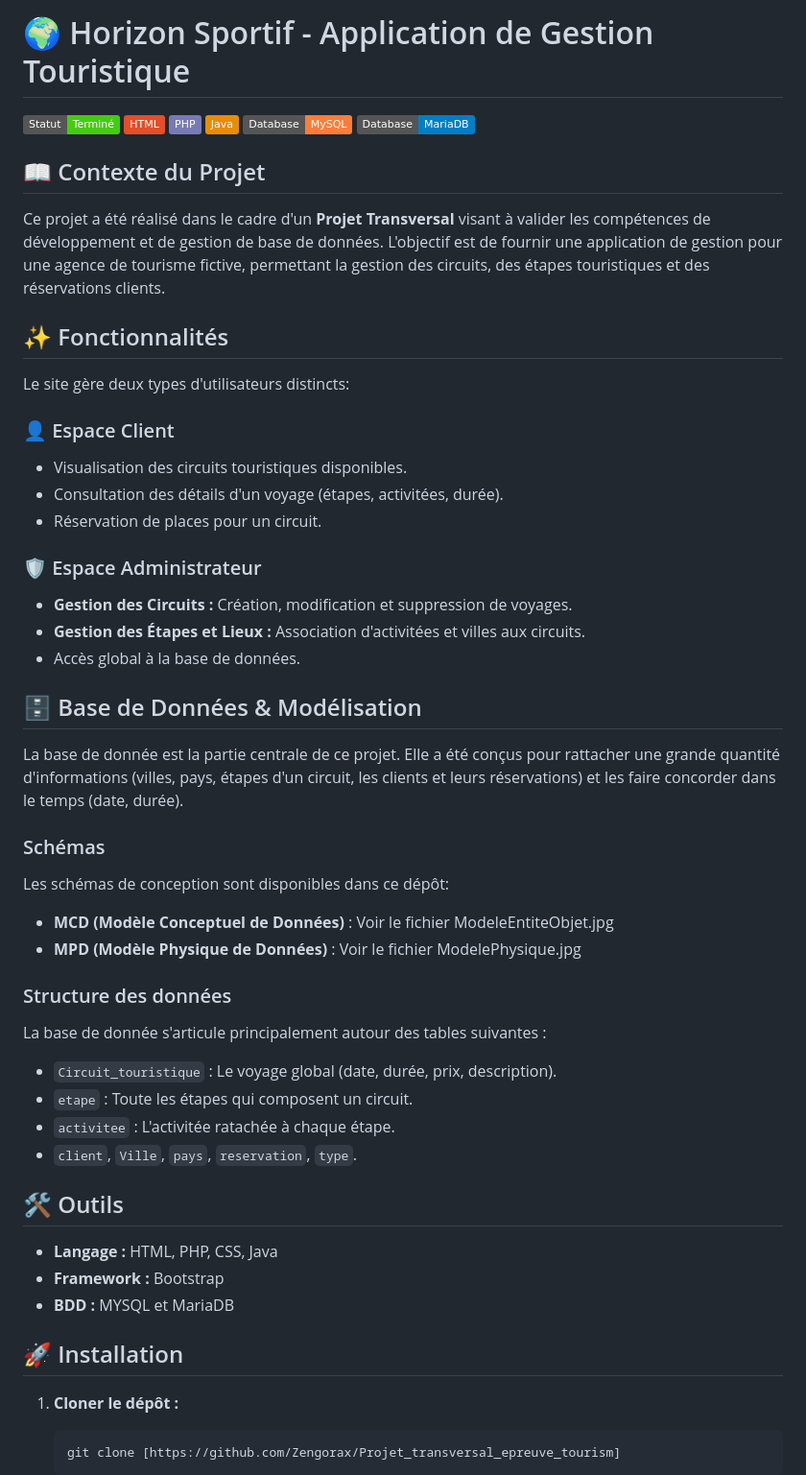
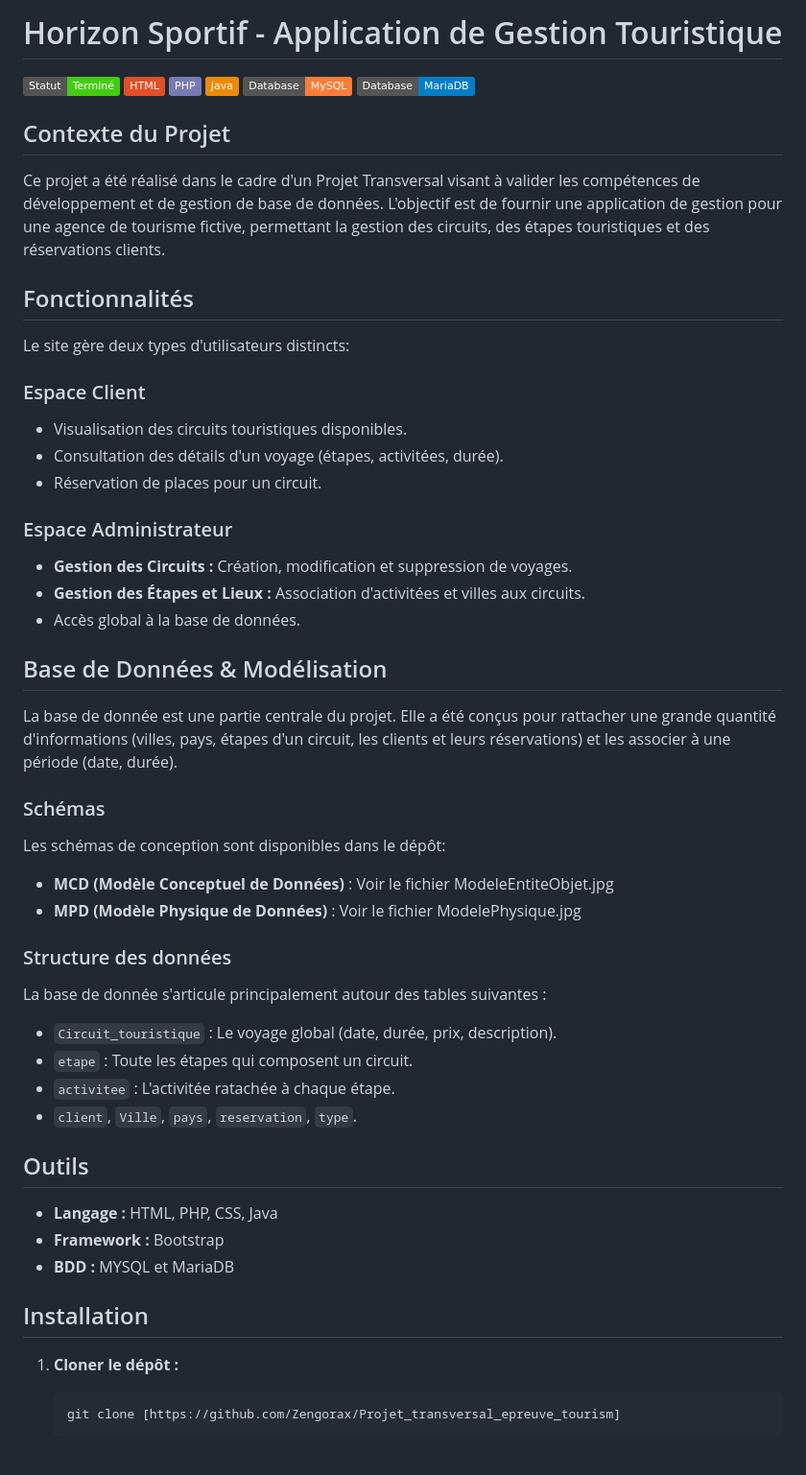
Before and after one commit to Zengorax/Projet_transversal_epreuve_tourism, a Markdown page: README.md, the part around the change. Shown at 96% size. Rendered like a GitHub page; badges without logos; blank space fills up the shorter version.

Commit message:
petits changements

```diff
--- a/README.md
+++ b/README.md
@@ -1,4 +1,4 @@
-# 🌍 Horizon Sportif - Application de Gestion Touristique
+# Horizon Sportif - Application de Gestion Touristique
 
 ![Statut du projet](https://img.shields.io/badge/Statut-Terminé-brightgreen)
 [![HTML](https://img.shields.io/badge/HTML-%23E34F26.svg?logo=html5&logoColor=white)](#)
@@ -7,34 +7,34 @@
 ![Base de données](https://img.shields.io/badge/Database-MySQL-orange)
 ![Base de données](https://img.shields.io/badge/Database-MariaDB-blue)
 
-## 📖 Contexte du Projet
+## Contexte du Projet
 
-Ce projet a été réalisé dans le cadre d'un **Projet Transversal** visant à valider les compétences de développement et de gestion de base de données.
+Ce projet a été réalisé dans le cadre d'un Projet Transversal visant à valider les compétences de développement et de gestion de base de données.
 L'objectif est de fournir une application de gestion pour une agence de tourisme fictive, permettant la gestion des circuits, des étapes touristiques et des réservations clients.
 
-## ✨ Fonctionnalités
+## Fonctionnalités
 
 Le site gère deux types d'utilisateurs distincts:
 
-### 👤 Espace Client
+### Espace Client
 
 - Visualisation des circuits touristiques disponibles.
 - Consultation des détails d'un voyage (étapes, activitées, durée).
 - Réservation de places pour un circuit.
 
-### 🛡️ Espace Administrateur
+### Espace Administrateur
 
 - **Gestion des Circuits :** Création, modification et suppression de voyages.
 - **Gestion des Étapes et Lieux :** Association d'activitées et villes aux circuits.
 - Accès global à la base de données.
 
-## 🗄️ Base de Données & Modélisation
+## Base de Données & Modélisation
 
-La base de donnée est la partie centrale de ce projet. Elle a été conçus pour rattacher une grande quantité d'informations (villes, pays, étapes d'un circuit, les clients et leurs réservations) et les faire concorder dans le temps (date, durée).
+La base de donnée est une partie centrale du projet. Elle a été conçus pour rattacher une grande quantité d'informations (villes, pays, étapes d'un circuit, les clients et leurs réservations) et les associer à une période (date, durée).
 
 ### Schémas
 
-Les schémas de conception sont disponibles dans ce dépôt:
+Les schémas de conception sont disponibles dans le dépôt:
 
 - **MCD (Modèle Conceptuel de Données)** : Voir le fichier ModeleEntiteObjet.jpg
 - **MPD (Modèle Physique de Données)** : Voir le fichier ModelePhysique.jpg
@@ -48,13 +48,13 @@ La base de donnée s'articule principalement autour des tables suivantes :
 - `activitee` : L'activitée ratachée à chaque étape.
 - `client`, `Ville`, `pays`, `reservation`, `type`.
 
-## 🛠️ Outils
+## Outils
 
 - **Langage :** HTML, PHP, CSS, Java
 - **Framework :** Bootstrap
 - **BDD :** MYSQL et MariaDB
 
-## 🚀 Installation
+## Installation
 
 1.  **Cloner le dépôt :**
 
```
